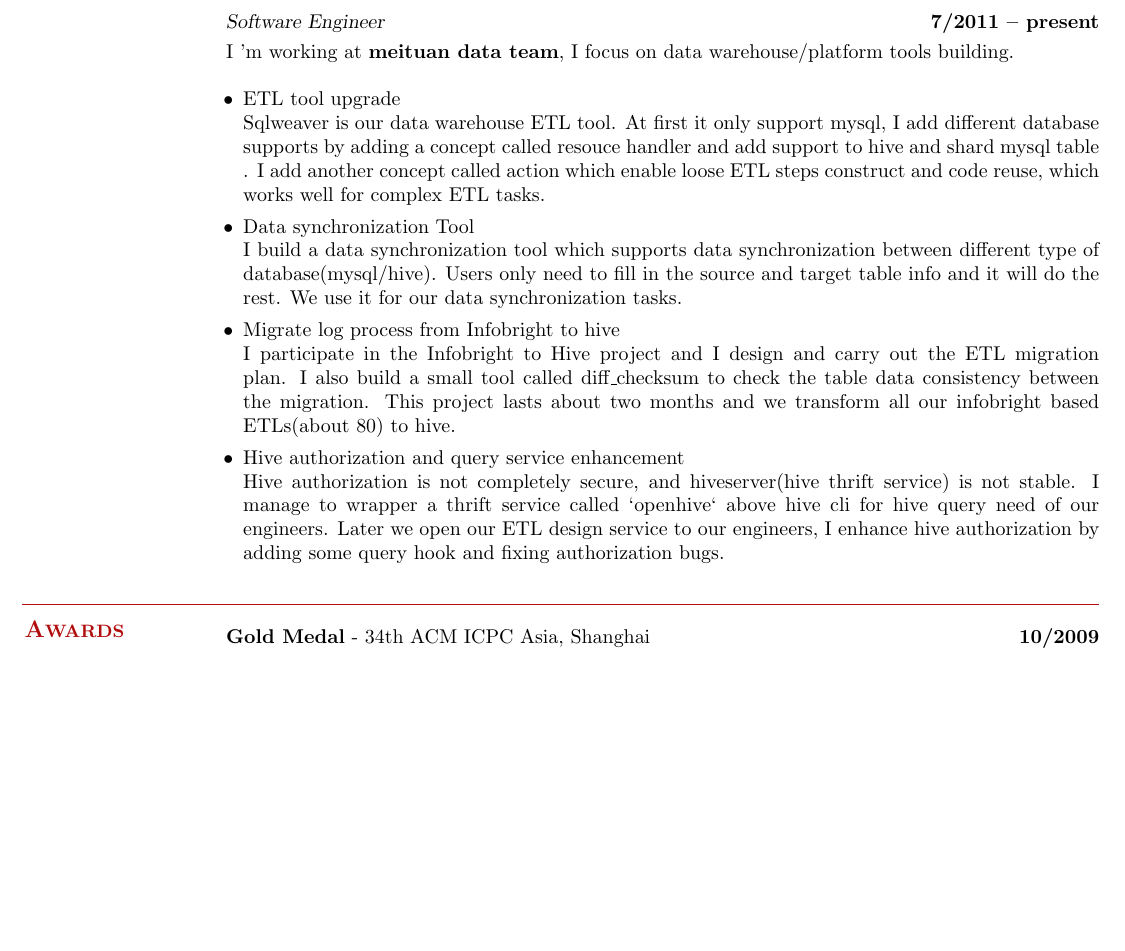
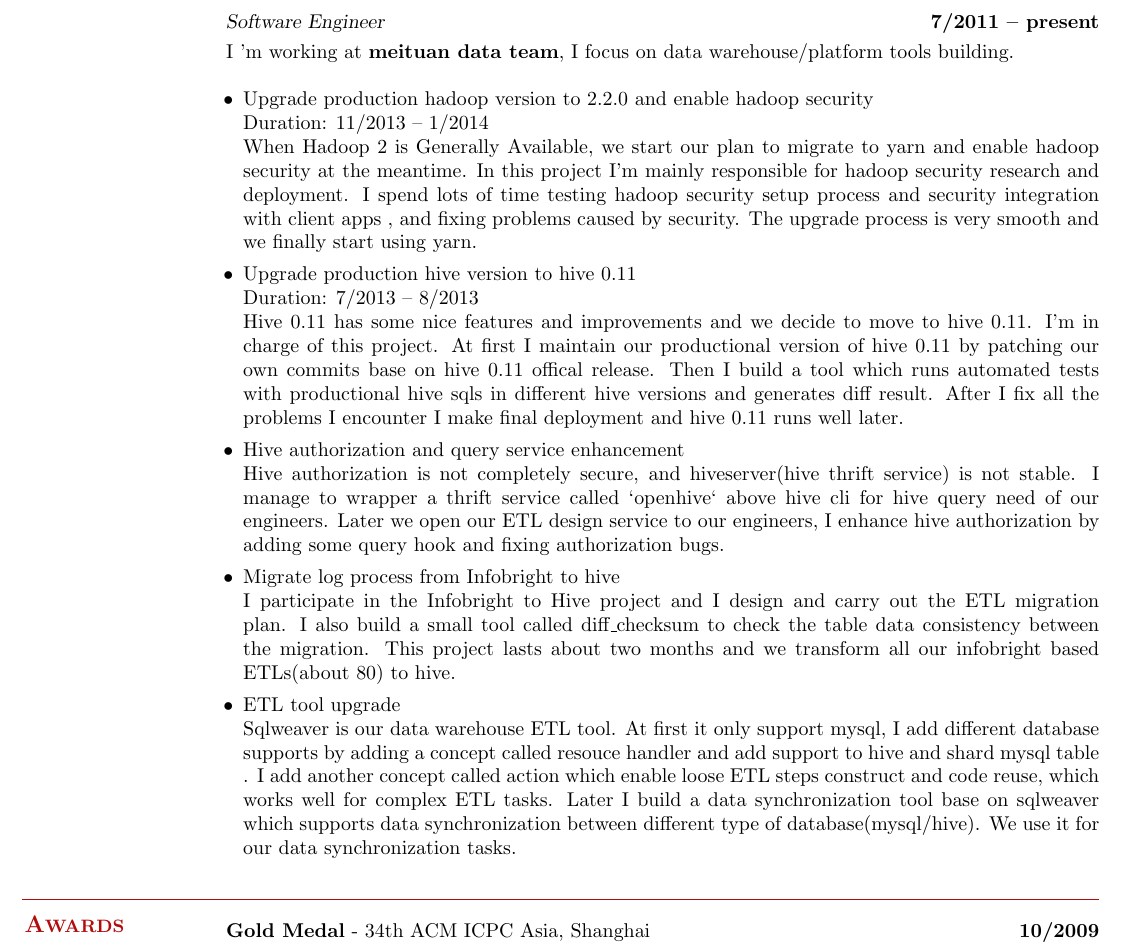
Before and after one commit to code6/playground, a LaTeX CV (resume/cv_latex/v2/code6_v2.tex): part of the page, cut so that both start at the same text, the shorter picture padded with empty space. Compiled offline with pdfLaTeX.

Commit message:
resume update

```diff
--- a/resume/cv_latex/v2/code6_v2.tex
+++ b/resume/cv_latex/v2/code6_v2.tex
@@ -57,19 +57,18 @@
     I 'm working at \textbf{meituan data team}, I focus on data warehouse/platform tools building.\vspace{0.6mm}
 
     \begin{itemize}[leftmargin=3mm]
-        \item ETL tool upgrade\\
-      Sqlweaver is our data warehouse ETL tool. At first it only support mysql, I add different database supports by adding a concept called resouce handler and add support to hive and shard mysql table . I add another concept called action which enable loose ETL steps construct and code reuse, which works well for complex ETL tasks.
-        \item Data synchronization Tool\\
-    I build a data synchronization tool which supports data synchronization between different type of database(mysql/hive). Users only need to fill in the source and target table info and it will do the rest. We use it for our data synchronization tasks.
+        \item Upgrade production hadoop version to 2.2.0 and enable hadoop security\\
+        Duration: 11/2013 -- 1/2014\\
+        When Hadoop 2 is Generally Available, we start our plan to migrate to yarn and enable hadoop  security at the meantime. In this project I'm mainly responsible for hadoop security research and deployment. I spend lots of time testing hadoop security setup process and security integration with client apps , and fixing problems caused by security. The upgrade process is very smooth and we finally start using yarn.
+        \item Upgrade production hive version to hive 0.11\\
+        Duration: 7/2013 -- 8/2013\\
+        Hive 0.11 has some nice features and improvements and we decide to move to hive 0.11. I'm in charge of this project. At first I maintain our productional version of hive 0.11 by patching our own commits base on hive 0.11 offical release. Then I build a tool which runs automated tests with productional hive sqls in different hive versions and generates diff result. After I fix all the problems I encounter I make final deployment and hive 0.11 runs well later.
+        \item Hive authorization and query service enhancement\\
+        Hive authorization is not completely secure, and hiveserver(hive thrift service) is not stable. I manage to wrapper a thrift service called `openhive` above hive cli for hive query need of our engineers. Later we open our ETL design service to our engineers, I enhance hive authorization by adding some query hook and fixing authorization bugs.
         \item Migrate log process from Infobright to hive\\
         I participate in the Infobright to Hive project and I design and carry out the ETL migration plan. I also build a small tool called diff\_checksum to check the table data consistency between the migration. This project lasts about two months and we transform all our infobright based ETLs(about 80) to hive.
-        \item Hive authorization and query service enhancement\\
-        Hive authorization is not completely secure, and hiveserver(hive thrift service) is not stable. I manage to wrapper a thrift service called `openhive` above hive cli for hive query need of our engineers. Later we open our ETL design service to our engineers, I enhance hive authorization by adding some query hook and fixing authorization bugs.
-
-\iffalse
-        \item upgrade hive version in production
-\fi
-
+        \item ETL tool upgrade\\
+      Sqlweaver is our data warehouse ETL tool. At first it only support mysql, I add different database supports by adding a concept called resouce handler and add support to hive and shard mysql table . I add another concept called action which enable loose ETL steps construct and code reuse, which works well for complex ETL tasks. Later I build a data synchronization tool base on sqlweaver which supports data synchronization between different type of database(mysql/hive). We use it for our data synchronization tasks.
     \end{itemize}
 
 
```
Also changed, not shown: resume/cv_md/code6.md (+15 -10 lines), resume/cv_latex/v2/code6_v2.pdf.
